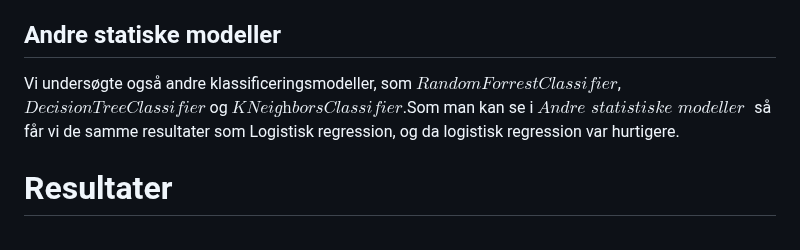
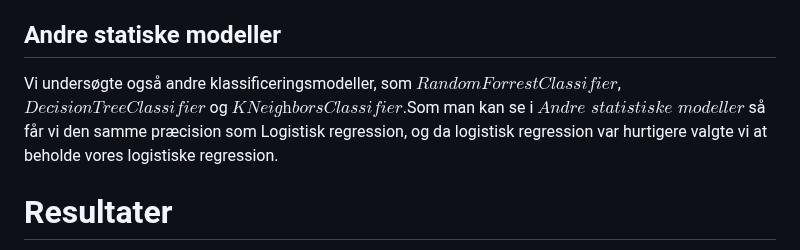
Before and after one commit to Christofferfuglkjaer/Dataproject, a Markdown page: README.md, the part around the change. Rendered like a GitHub page.

```diff
--- a/README.md
+++ b/README.md
@@ -150,7 +150,7 @@ Med 14 komponenter er lidt over 95 procent af variansen forklaret, i vores datas
 
 ## Andre statiske modeller
 
-Vi undersøgte også andre klassificeringsmodeller, som $\textit{RandomForrestClassifier}$, $\textit{DecisionTreeClassifier}$ og $\textit{KNeighborsClassifier}$.Som man kan se i $\textit{Andre statistiske modeller }$ så får vi de samme resultater som Logistisk regression, og da logistisk regression var hurtigere.
+Vi undersøgte også andre klassificeringsmodeller, som $\textit{RandomForrestClassifier}$, $\textit{DecisionTreeClassifier}$ og $\textit{KNeighborsClassifier}$.Som man kan se i $\textit{Andre statistiske modeller}$ så får vi den samme præcision som Logistisk regression, og da logistisk regression var hurtigere valgte vi at beholde vores logistiske regression.
 
 # Resultater
 Modellen har en præcision på lige over 65%, som selvfølgelig ikke er prangende i en binær klassifikations model. Det hænger dog sammen med, at mange af datapunkterne er overvejende ens indtil sidste måling. Som diskuteret i afsnittet, om vores problemer/udfordringer.
```
